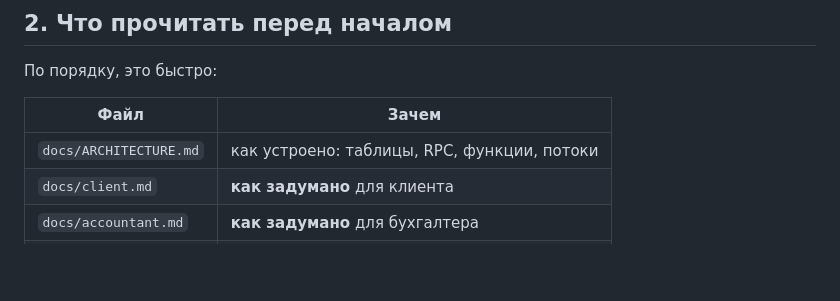
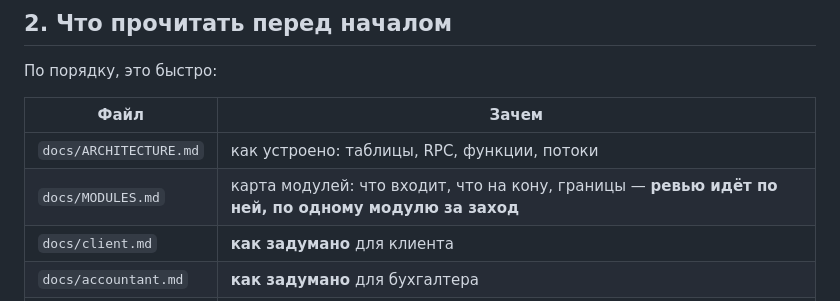
Before and after one commit to NikChyv/payments_new, a Markdown page: docs/REVIEW-BRIEF.md, the part around the change. Rendered like a GitHub page; blank space fills up the shorter version.

```diff
--- a/docs/REVIEW-BRIEF.md
+++ b/docs/REVIEW-BRIEF.md
@@ -26,6 +26,7 @@
 | Файл | Зачем |
 |---|---|
 | `docs/ARCHITECTURE.md` | как устроено: таблицы, RPC, функции, потоки |
+| `docs/MODULES.md` | карта модулей: что входит, что на кону, границы — **ревью идёт по ней, по одному модулю за заход** |
 | `docs/client.md` | **как задумано** для клиента |
 | `docs/accountant.md` | **как задумано** для бухгалтера |
 | `docs/admin.md` | **как задумано** для админа |
```
Also changed, not shown: docs/MODULES.md (added, +218 -0 lines).
